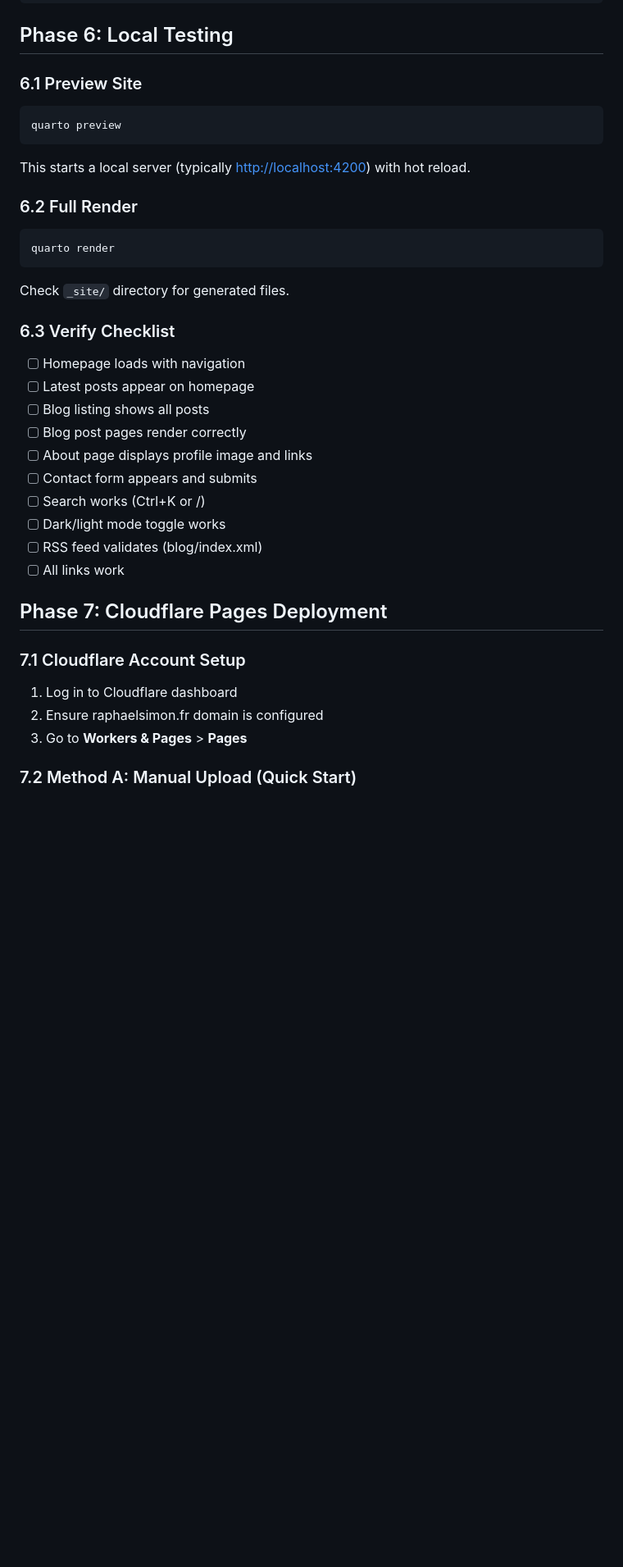
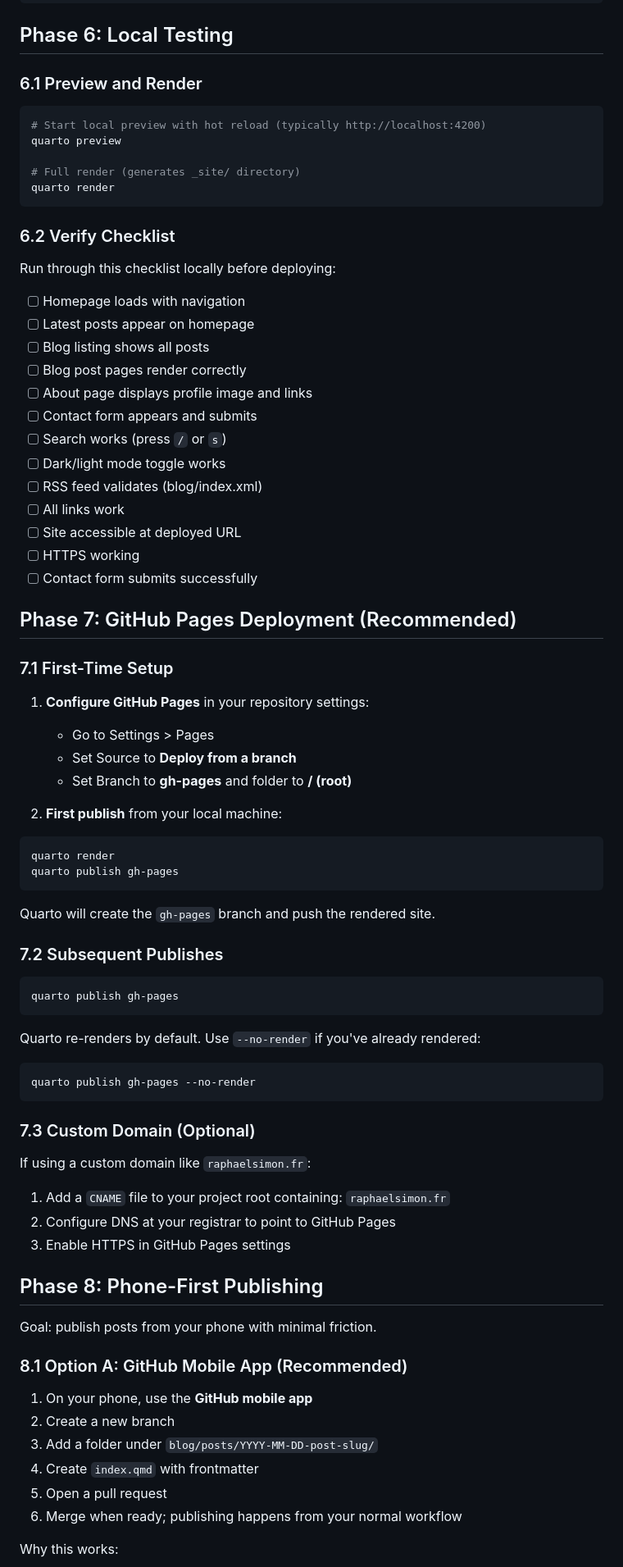
Before and after one commit to rplsmn/raphaelsimon.fr, a Markdown page: docs/quarto-setup-guide.md, the part around one of its changes. Shown at 82% size. Drawn GitHub-style; blank space fills up the shorter version.

````diff
--- a/docs/quarto-setup-guide.md
+++ b/docs/quarto-setup-guide.md
@@ -450,23 +470,19 @@ a:hover {
 
 ## Phase 6: Local Testing
 
-### 6.1 Preview Site
+### 6.1 Preview and Render
 
 ```bash
+# Start local preview with hot reload (typically http://localhost:4200)
 quarto preview
-```
 
-This starts a local server (typically <http://localhost:4200>) with hot reload.
-
-### 6.2 Full Render
-
-```bash
+# Full render (generates _site/ directory)
 quarto render
 ```
 
-Check `_site/` directory for generated files.
+### 6.2 Verify Checklist
 
-### 6.3 Verify Checklist
+Run through this checklist locally before deploying:
 
 - [ ] Homepage loads with navigation
 - [ ] Latest posts appear on homepage
@@ -474,17 +490,64 @@ Check `_site/` directory for generated files.
 - [ ] Blog post pages render correctly
 - [ ] About page displays profile image and links
 - [ ] Contact form appears and submits
-- [ ] Search works (Ctrl+K or /)
+- [ ] Search works (press `/` or `s`)
 - [ ] Dark/light mode toggle works
 - [ ] RSS feed validates (blog/index.xml)
 - [ ] All links work
+- [ ] Site accessible at deployed URL
+- [ ] HTTPS working
+- [ ] Contact form submits successfully
 
-## Phase 7: Cloudflare Pages Deployment
+## Phase 7: GitHub Pages Deployment (Recommended)
 
-### 7.1 Cloudflare Account Setup
+### 7.1 First-Time Setup
 
-1. Log in to Cloudflare dashboard
-2. Ensure raphaelsimon.fr domain is configured
-3. Go to **Workers & Pages** > **Pages**
+1. **Configure GitHub Pages** in your repository settings:
+   - Go to Settings > Pages
+   - Set Source to **Deploy from a branch**
+   - Set Branch to **gh-pages** and folder to **/ (root)**
 
-### 7.2 Method A: Manual Upload (Quick Start)
+2. **First publish** from your local machine:
+
+```bash
+quarto render
+quarto publish gh-pages
+```
+
+Quarto will create the `gh-pages` branch and push the rendered site.
+
+### 7.2 Subsequent Publishes
+
+```bash
+quarto publish gh-pages
+```
+
+Quarto re-renders by default. Use `--no-render` if you've already rendered:
+
+```bash
+quarto publish gh-pages --no-render
+```
+
+### 7.3 Custom Domain (Optional)
+
+If using a custom domain like `raphaelsimon.fr`:
+
+1. Add a `CNAME` file to your project root containing: `raphaelsimon.fr`
+2. Configure DNS at your registrar to point to GitHub Pages
+3. Enable HTTPS in GitHub Pages settings
+
+## Phase 8: Phone-First Publishing
+
+Goal: publish posts from your phone with minimal friction.
+
+### 8.1 Option A: GitHub Mobile App (Recommended)
+
+1. On your phone, use the **GitHub mobile app**
+2. Create a new branch
+3. Add a folder under `blog/posts/YYYY-MM-DD-post-slug/`
+4. Create `index.qmd` with frontmatter
+5. Open a pull request
+6. Merge when ready; publishing happens from your normal workflow
+
+Why this works:
+
````
Also changed, not shown: other parts of docs/quarto-setup-guide.md (+123 -100 lines).
